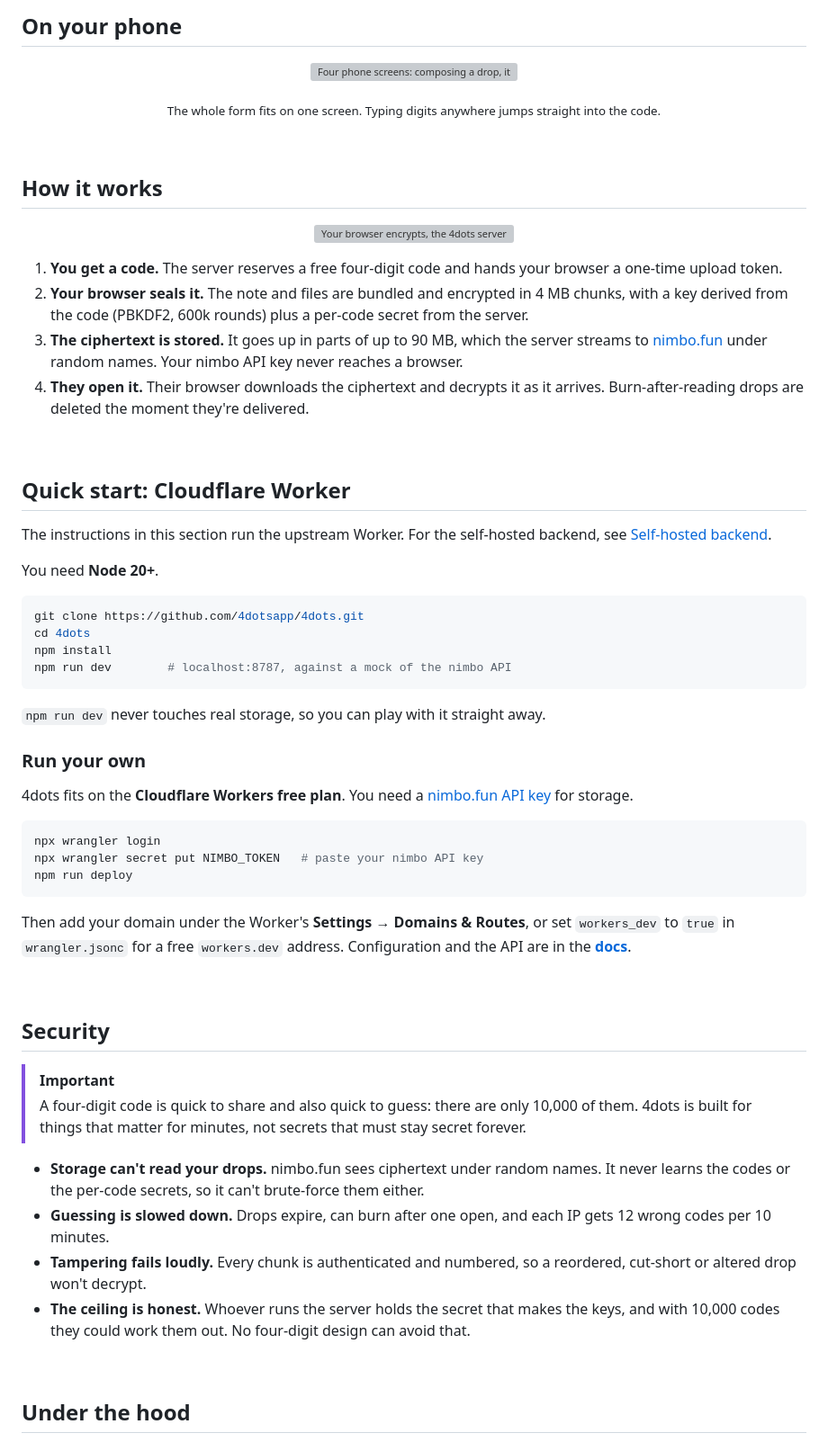
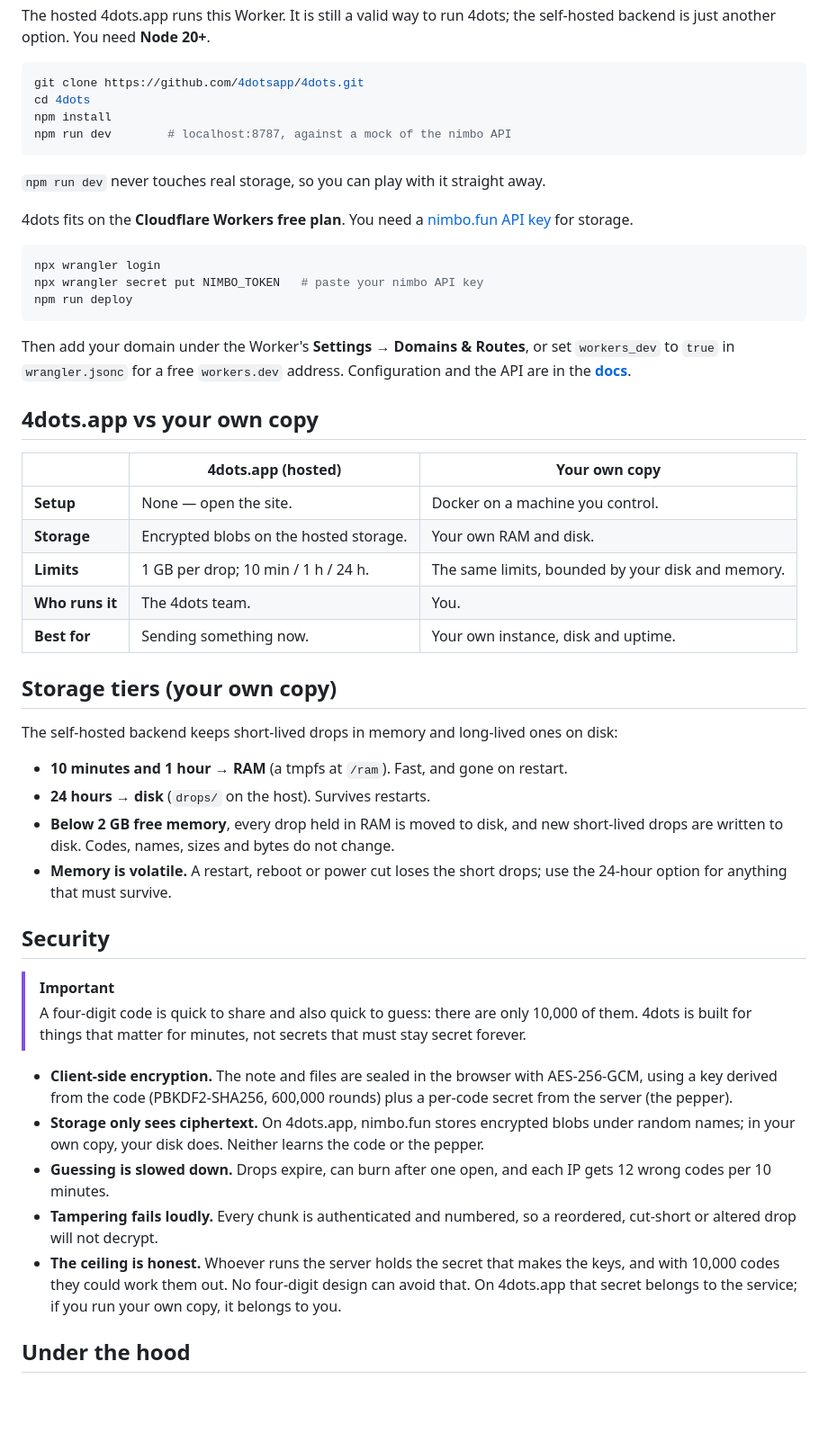
Before and after one commit to 4dotsapp/4dots, a Markdown page: README.md, the part around one of its changes. Shown at 90% size. GitHub-like rendering; folded sections open; blank space fills up the shorter version; grey boxes are pictures that could not be loaded.

````diff
--- a/README.md
+++ b/README.md
@@ -144,31 +121,4 @@ guarantees, tuning and security notes — is in
-## On your phone
-
-<p align="center">
-  <img alt="Four phone screens: composing a drop, its code, entering a code and the unlocked drop" src="docs/phones.webp" width="100%">
-</p>
-
-<p align="center"><sub>The whole form fits on one screen. Typing digits anywhere jumps straight into the code.</sub></p>
-
-<br>
-
-## How it works
-
-<p align="center">
-  <img alt="Your browser encrypts, the 4dots server relays ciphertext, nimbo.fun stores it, their browser decrypts" src="docs/flow-dark.webp" width="560">
-</p>
-
-1. **You get a code.** The server reserves a free four-digit code and hands your browser a one-time upload token.
-2. **Your browser seals it.** The note and files are bundled and encrypted in 4&nbsp;MB chunks, with a key derived from the code (PBKDF2, 600k rounds) plus a per-code secret from the server.
-3. **The ciphertext is stored.** It goes up in parts of up to 90&nbsp;MB, which the server streams to [nimbo.fun](https://nimbo.fun) under random names. Your nimbo API key never reaches a browser.
-4. **They open it.** Their browser downloads the ciphertext and decrypts it as it arrives. Burn-after-reading drops are deleted the moment they're delivered.
-
-<br>
-
-## Quick start: Cloudflare Worker
-
-The instructions in this section run the upstream Worker. For the self-hosted backend, see [Self-hosted backend](#self-hosted-backend).
-
-You need **Node 20+**.
+The hosted 4dots.app runs this Worker. It is still a valid way to run 4dots; the self-hosted backend is just another option. You need **Node 20+**.
 
 ```sh
 git clone https://github.com/4dotsapp/4dots.git
@@ -178,8 +128,6 @@ npm run dev        # localhost:8787, against a mock of the nimbo API
 ```
 
 `npm run dev` never touches real storage, so you can play with it straight away.
-
-### Run your own
 
 4dots fits on the **Cloudflare Workers free plan**. You need a [nimbo.fun API key](https://nimbo.fun/profile) for storage.
 
@@ -191,19 +139,37 @@ npm run deploy
 
 Then add your domain under the Worker's **Settings → Domains & Routes**, or set `workers_dev` to `true` in `wrangler.jsonc` for a free `workers.dev` address. Configuration and the API are in the **[docs](docs/README.md)**.
 
-<br>
+</details>
+
+## 4dots.app vs your own copy
+
+| | **4dots.app** (hosted) | **Your own copy** |
+|---|---|---|
+| **Setup** | None — open the site. | Docker on a machine you control. |
+| **Storage** | Encrypted blobs on the hosted storage. | Your own RAM and disk. |
+| **Limits** | 1 GB per drop; 10 min / 1 h / 24 h. | The same limits, bounded by your disk and memory. |
+| **Who runs it** | The 4dots team. | You. |
+| **Best for** | Sending something now. | Your own instance, disk and uptime. |
+
+## Storage tiers (your own copy)
+
+The self-hosted backend keeps short-lived drops in memory and long-lived ones on disk:
+
+- **10 minutes and 1 hour → RAM** (a tmpfs at `/ram`). Fast, and gone on restart.
+- **24 hours → disk** (`drops/` on the host). Survives restarts.
+- **Below 2 GB free memory**, every drop held in RAM is moved to disk, and new short-lived drops are written to disk. Codes, names, sizes and bytes do not change.
+- **Memory is volatile.** A restart, reboot or power cut loses the short drops; use the 24-hour option for anything that must survive.
 
 ## Security
 
 > [!IMPORTANT]
 > A four-digit code is quick to share and also quick to guess: there are only 10,000 of them. 4dots is built for things that matter for minutes, not secrets that must stay secret forever.
 
-- **Storage can't read your drops.** nimbo.fun sees ciphertext under random names. It never learns the codes or the per-code secrets, so it can't brute-force them either.
+- **Client-side encryption.** The note and files are sealed in the browser with AES-256-GCM, using a key derived from the code (PBKDF2-SHA256, 600,000 rounds) plus a per-code secret from the server (the pepper).
+- **Storage only sees ciphertext.** On 4dots.app, nimbo.fun stores encrypted blobs under random names; in your own copy, your disk does. Neither learns the code or the pepper.
 - **Guessing is slowed down.** Drops expire, can burn after one open, and each IP gets 12 wrong codes per 10 minutes.
-- **Tampering fails loudly.** Every chunk is authenticated and numbered, so a reordered, cut-short or altered drop won't decrypt.
-- **The ceiling is honest.** Whoever runs the server holds the secret that makes the keys, and with 10,000 codes they could work them out. No four-digit design can avoid that.
-
-<br>
+- **Tampering fails loudly.** Every chunk is authenticated and numbered, so a reordered, cut-short or altered drop will not decrypt.
+- **The ceiling is honest.** Whoever runs the server holds the secret that makes the keys, and with 10,000 codes they could work them out. No four-digit design can avoid that. On 4dots.app that secret belongs to the service; if you run your own copy, it belongs to you.
 
 ## Under the hood
 
````
Also changed, not shown: other parts of README.md (+108 -134 lines), docs/receive-reveal.gif (added), docs/send.gif (added), 1 other file.
